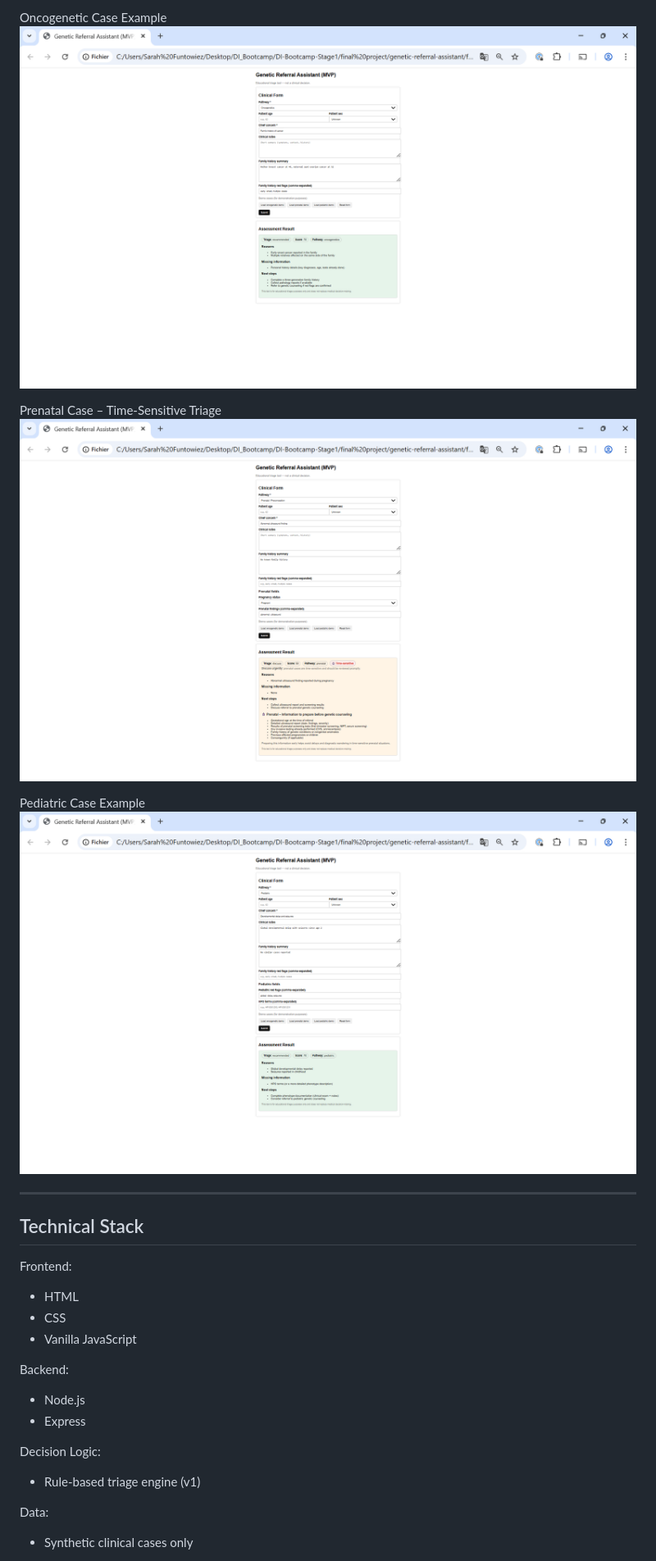
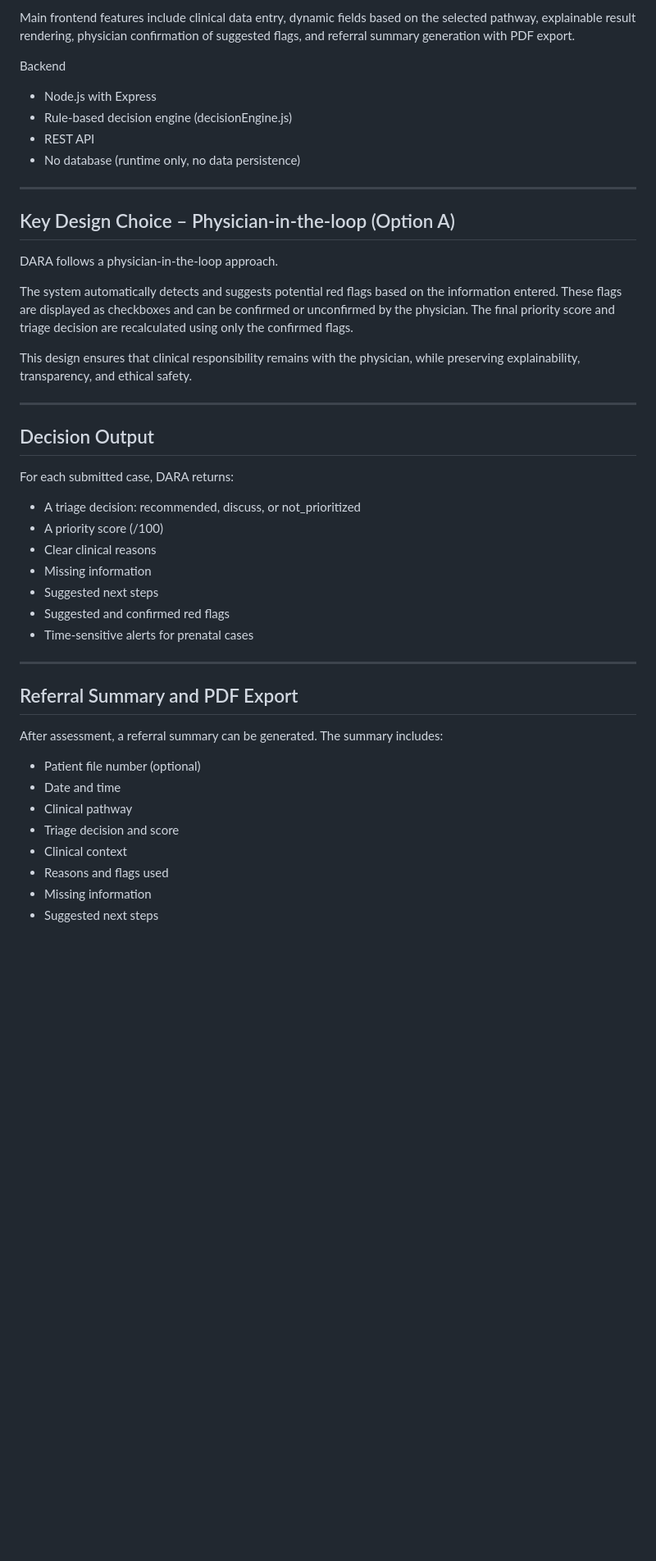
Before and after one commit to sarahfunto/DARA-decision-aid-referral-assistant, a Markdown page: README.md, the part around one of its changes. Shown at 82% size. Rendered like a GitHub page; blank space fills up the shorter version.

```diff
--- a/README.md
+++ b/README.md
@@ -46,28 +42,48 @@ Clinical Form
 
-Oncogenetic Case Example
-![Oncogenetic Case](assets/ui_onco.png)
+Main frontend features include clinical data entry, dynamic fields based on the selected pathway, explainable result rendering, physician confirmation of suggested flags, and referral summary generation with PDF export.
 
-Prenatal Case – Time-Sensitive Triage
-![Prenatal Case](assets/ui_prenatal.png)
-
-Pediatric Case Example
-![Pediatric Case](assets/ui_pediatric.png)
+Backend
+- Node.js with Express
+- Rule-based decision engine (decisionEngine.js)
+- REST API
+- No database (runtime only, no data persistence)
 
 ---
 
-## Technical Stack
+## Key Design Choice – Physician-in-the-loop (Option A)
 
-Frontend:
-- HTML
-- CSS
-- Vanilla JavaScript
+DARA follows a physician-in-the-loop approach.
 
-Backend:
-- Node.js
-- Express
+The system automatically detects and suggests potential red flags based on the information entered. These flags are displayed as checkboxes and can be confirmed or unconfirmed by the physician. The final priority score and triage decision are recalculated using only the confirmed flags.
 
-Decision Logic:
-- Rule-based triage engine (v1)
+This design ensures that clinical responsibility remains with the physician, while preserving explainability, transparency, and ethical safety.
 
-Data:
-- Synthetic clinical cases only
+---
+
+## Decision Output
+
+For each submitted case, DARA returns:
+
+- A triage decision: recommended, discuss, or not_prioritized
+- A priority score (/100)
+- Clear clinical reasons
+- Missing information
+- Suggested next steps
+- Suggested and confirmed red flags
+- Time-sensitive alerts for prenatal cases
+
+---
+
+## Referral Summary and PDF Export
+
+After assessment, a referral summary can be generated. The summary includes:
+
+- Patient file number (optional)
+- Date and time
+- Clinical pathway
+- Triage decision and score
+- Clinical context
+- Reasons and flags used
+- Missing information
+- Suggested next steps
+
```
Also changed, not shown: other parts of README.md (+77 -78 lines).
